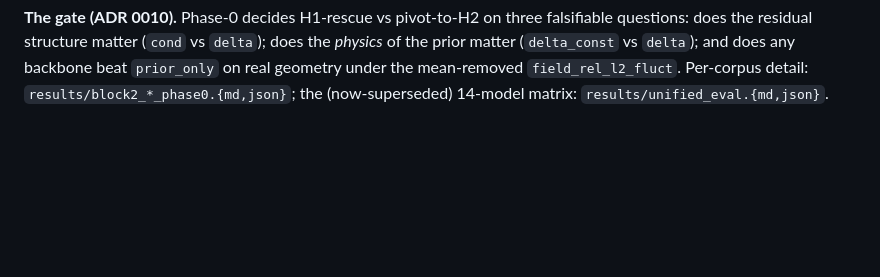
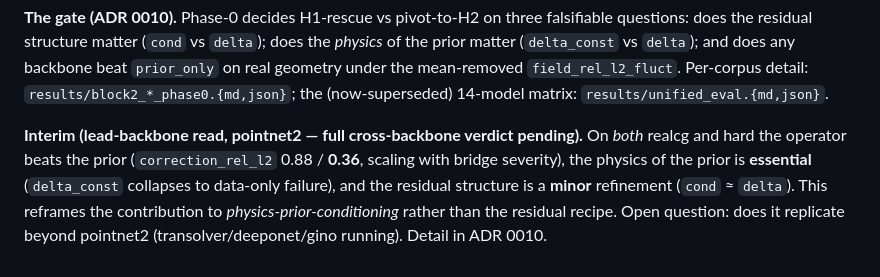
Before and after one commit to YaqoobAnsari/ThermoTwin-3D, a Markdown page: docs/baselines.md, the part around the change. Rendered like a GitHub page; blank space fills up the shorter version.

```diff
--- a/docs/baselines.md
+++ b/docs/baselines.md
@@ -85,3 +85,10 @@ does the residual structure matter (`cond` vs `delta`); does the *physics* of th
 (`delta_const` vs `delta`); and does any backbone beat `prior_only` on real geometry under the
 mean-removed `field_rel_l2_fluct`. Per-corpus detail: `results/block2_*_phase0.{md,json}`; the
 (now-superseded) 14-model matrix: `results/unified_eval.{md,json}`.
+
+**Interim (lead-backbone read, pointnet2 — full cross-backbone verdict pending).** On *both* realcg
+and hard the operator beats the prior (`correction_rel_l2` 0.88 / **0.36**, scaling with bridge
+severity), the physics of the prior is **essential** (`delta_const` collapses to data-only failure),
+and the residual structure is a **minor** refinement (`cond` ≈ `delta`). This reframes the
+contribution to *physics-prior-conditioning* rather than the residual recipe. Open question: does it
+replicate beyond pointnet2 (transolver/deeponet/gino running). Detail in ADR 0010.
```
Also changed, not shown: docs/decisions/0010-phase0-deconfound-gate.md (+37 -0 lines).
